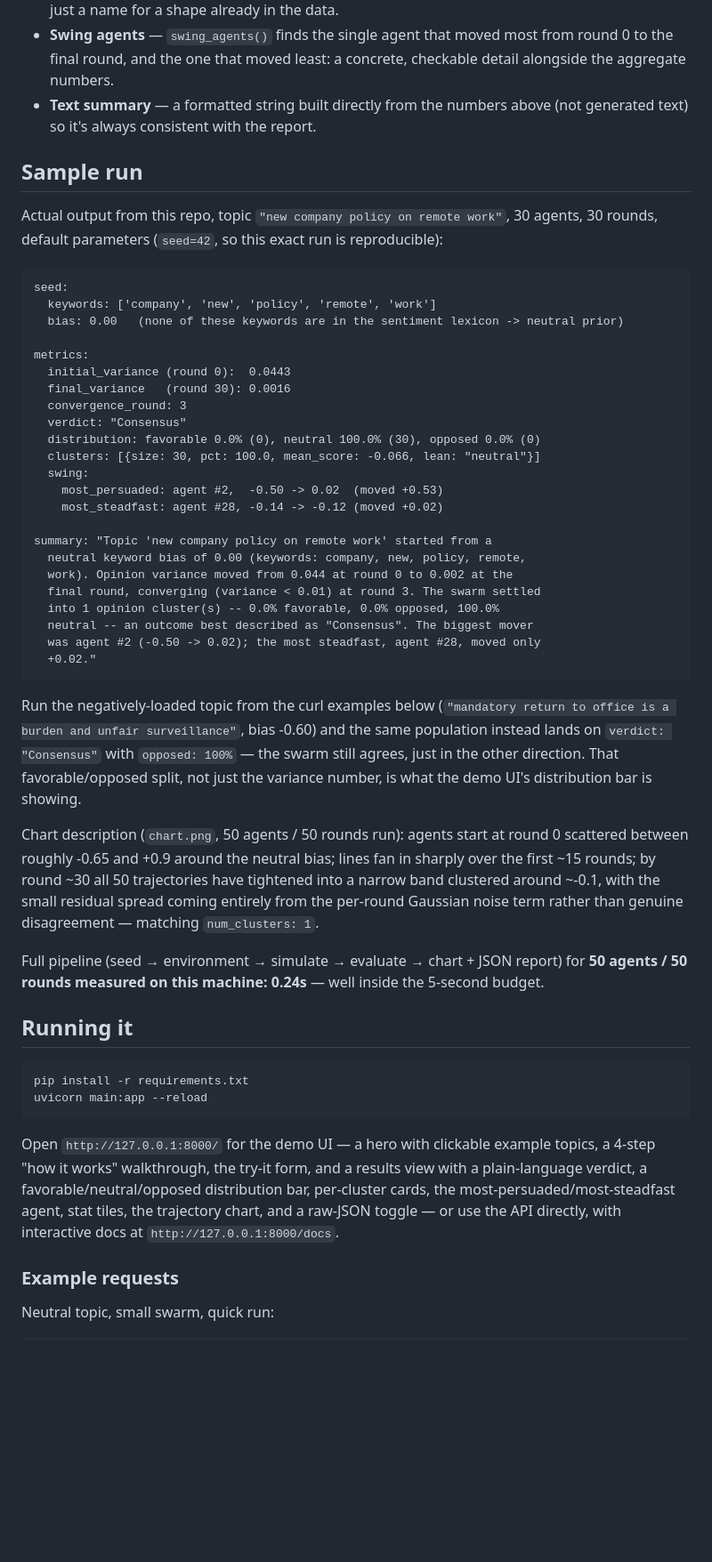
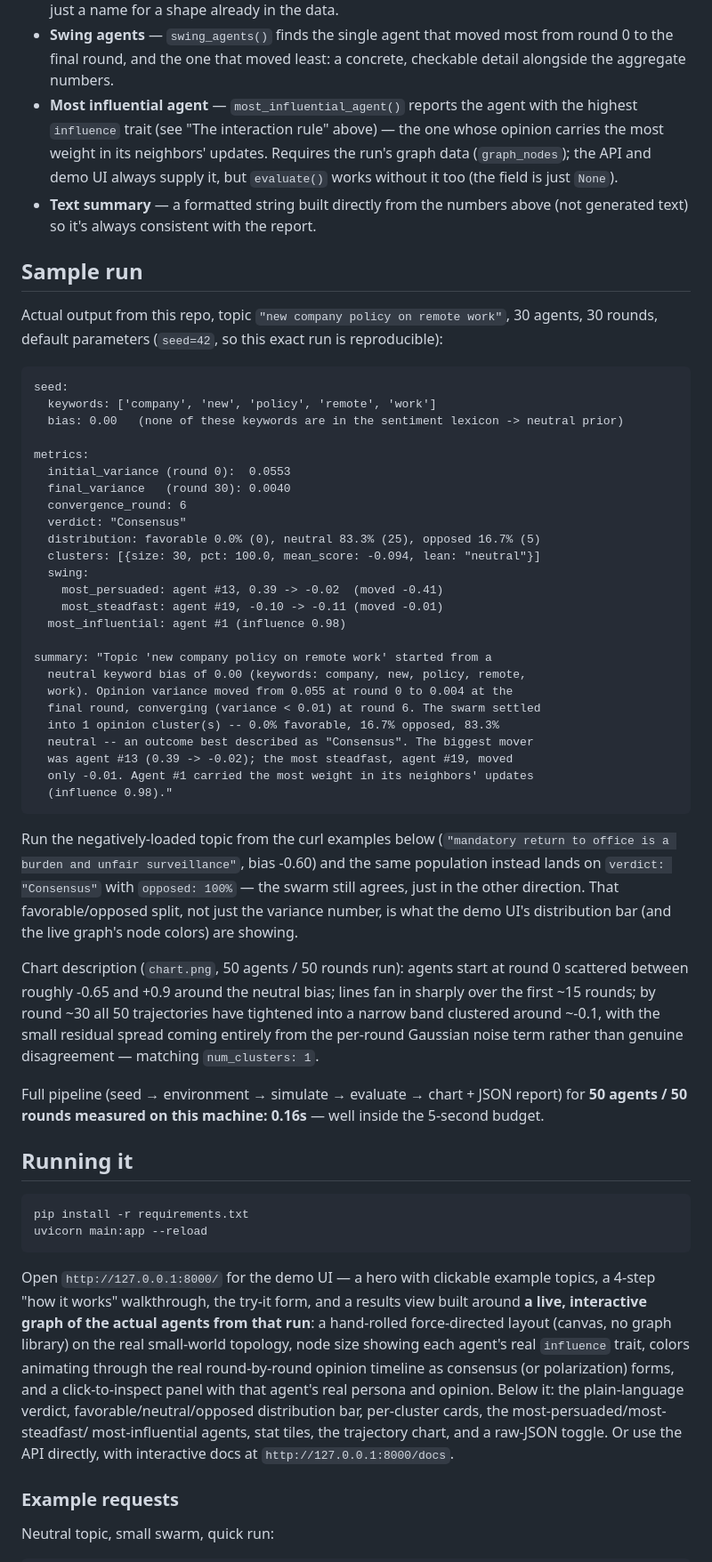
Before and after one commit to VaishnaviSaw01/SwarmSim, a Markdown page: README.md, the part around one of its changes. Shown at 89% size. GitHub-like rendering; blank space fills up the shorter version.

````diff
--- a/README.md
+++ b/README.md
@@ -148,6 +163,12 @@ constant:
 - **Swing agents** — `swing_agents()` finds the single agent that moved
   most from round 0 to the final round, and the one that moved least: a
   concrete, checkable detail alongside the aggregate numbers.
+- **Most influential agent** — `most_influential_agent()` reports the
+  agent with the highest `influence` trait (see "The interaction rule"
+  above) — the one whose opinion carries the most weight in its
+  neighbors' updates. Requires the run's graph data (`graph_nodes`); the
+  API and demo UI always supply it, but `evaluate()` works without it too
+  (the field is just `None`).
 - **Text summary** — a formatted string built directly from the numbers
   above (not generated text) so it's always consistent with the report.
 
@@ -163,24 +184,26 @@ seed:
   bias: 0.00   (none of these keywords are in the sentiment lexicon -> neutral prior)
 
 metrics:
-  initial_variance (round 0):  0.0443
-  final_variance   (round 30): 0.0016
-  convergence_round: 3
+  initial_variance (round 0):  0.0553
+  final_variance   (round 30): 0.0040
+  convergence_round: 6
   verdict: "Consensus"
-  distribution: favorable 0.0% (0), neutral 100.0% (30), opposed 0.0% (0)
-  clusters: [{size: 30, pct: 100.0, mean_score: -0.066, lean: "neutral"}]
+  distribution: favorable 0.0% (0), neutral 83.3% (25), opposed 16.7% (5)
+  clusters: [{size: 30, pct: 100.0, mean_score: -0.094, lean: "neutral"}]
   swing:
-    most_persuaded: agent #2,  -0.50 -> 0.02  (moved +0.53)
-    most_steadfast: agent #28, -0.14 -> -0.12 (moved +0.02)
+    most_persuaded: agent #13, 0.39 -> -0.02  (moved -0.41)
+    most_steadfast: agent #19, -0.10 -> -0.11 (moved -0.01)
+  most_influential: agent #1 (influence 0.98)
 
 summary: "Topic 'new company policy on remote work' started from a
   neutral keyword bias of 0.00 (keywords: company, new, policy, remote,
-  work). Opinion variance moved from 0.044 at round 0 to 0.002 at the
-  final round, converging (variance < 0.01) at round 3. The swarm settled
-  into 1 opinion cluster(s) -- 0.0% favorable, 0.0% opposed, 100.0%
+  work). Opinion variance moved from 0.055 at round 0 to 0.004 at the
+  final round, converging (variance < 0.01) at round 6. The swarm settled
+  into 1 opinion cluster(s) -- 0.0% favorable, 16.7% opposed, 83.3%
   neutral -- an outcome best described as "Consensus". The biggest mover
-  was agent #2 (-0.50 -> 0.02); the most steadfast, agent #28, moved only
-  +0.02."
+  was agent #13 (0.39 -> -0.02); the most steadfast, agent #19, moved
+  only -0.01. Agent #1 carried the most weight in its neighbors' updates
+  (influence 0.98)."
 ```
 
 Run the negatively-loaded topic from the curl examples below
@@ -188,7 +211,8 @@ Run the negatively-loaded topic from the curl examples below
 bias -0.60) and the same population instead lands on `verdict:
 "Consensus"` with `opposed: 100%` — the swarm still agrees, just in the
 other direction. That favorable/opposed split, not just the variance
-number, is what the demo UI's distribution bar is showing.
+number, is what the demo UI's distribution bar (and the live graph's
+node colors) are showing.
 
 Chart description (`chart.png`, 50 agents / 50 rounds run): agents start
 at round 0 scattered between roughly -0.65 and +0.9 around the neutral
@@ -198,7 +222,7 @@ with the small residual spread coming entirely from the per-round Gaussian
 noise term rather than genuine disagreement — matching `num_clusters: 1`.
 
 Full pipeline (seed → environment → simulate → evaluate → chart + JSON
-report) for **50 agents / 50 rounds measured on this machine: 0.24s** —
+report) for **50 agents / 50 rounds measured on this machine: 0.16s** —
 well inside the 5-second budget.
 
 ## Running it
@@ -210,10 +234,17 @@ uvicorn main:app --reload
 
 Open `http://127.0.0.1:8000/` for the demo UI — a hero with clickable
 example topics, a 4-step "how it works" walkthrough, the try-it form, and
-a results view with a plain-language verdict, a favorable/neutral/opposed
-distribution bar, per-cluster cards, the most-persuaded/most-steadfast
-agent, stat tiles, the trajectory chart, and a raw-JSON toggle — or use
-the API directly, with interactive docs at `http://127.0.0.1:8000/docs`.
+a results view built around **a live, interactive graph of the actual
+agents from that run**: a hand-rolled force-directed layout (canvas, no
+graph library) on the real small-world topology, node size showing each
+agent's real `influence` trait, colors animating through the real
+round-by-round opinion timeline as consensus (or polarization) forms, and
+a click-to-inspect panel with that agent's real persona and opinion.
+Below it: the plain-language verdict, favorable/neutral/opposed
+distribution bar, per-cluster cards, the most-persuaded/most-steadfast/
+most-influential agents, stat tiles, the trajectory chart, and a raw-JSON
+toggle. Or use the API directly, with interactive docs at
+`http://127.0.0.1:8000/docs`.
 
 ### Example requests
 
````
Also changed, not shown: other parts of README.md (+48 -17 lines).
